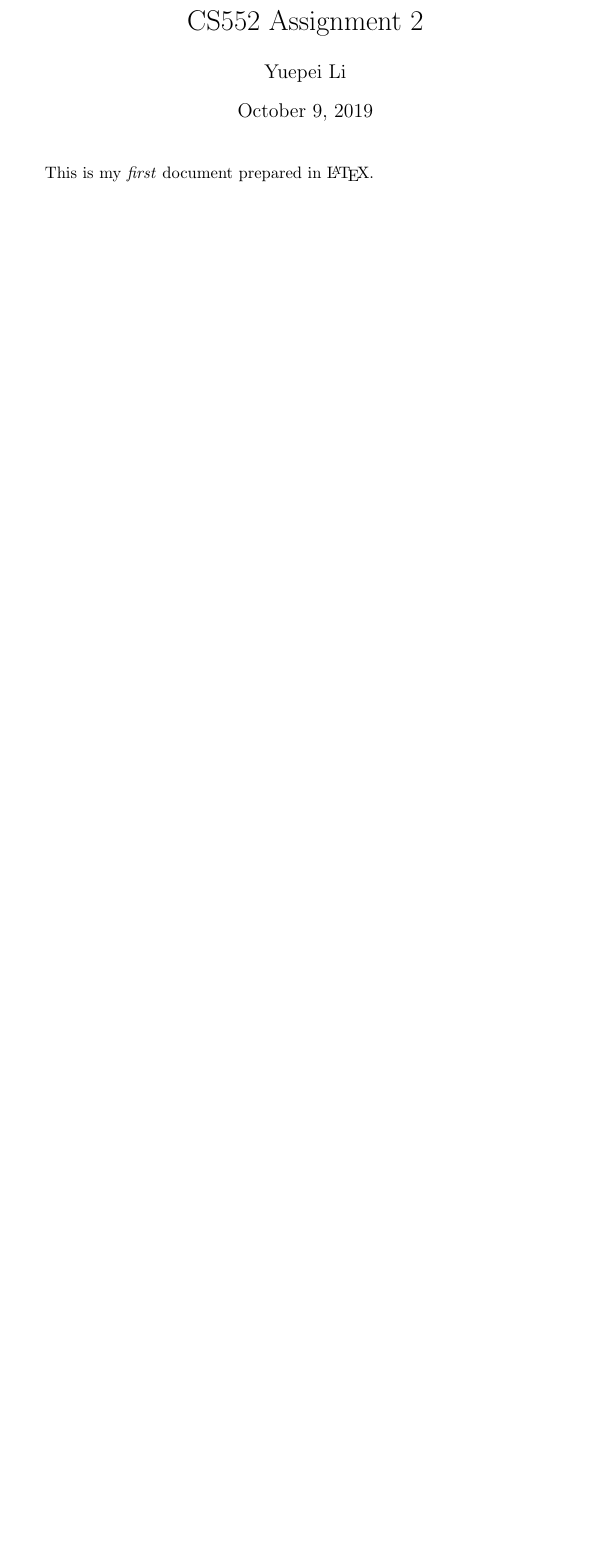
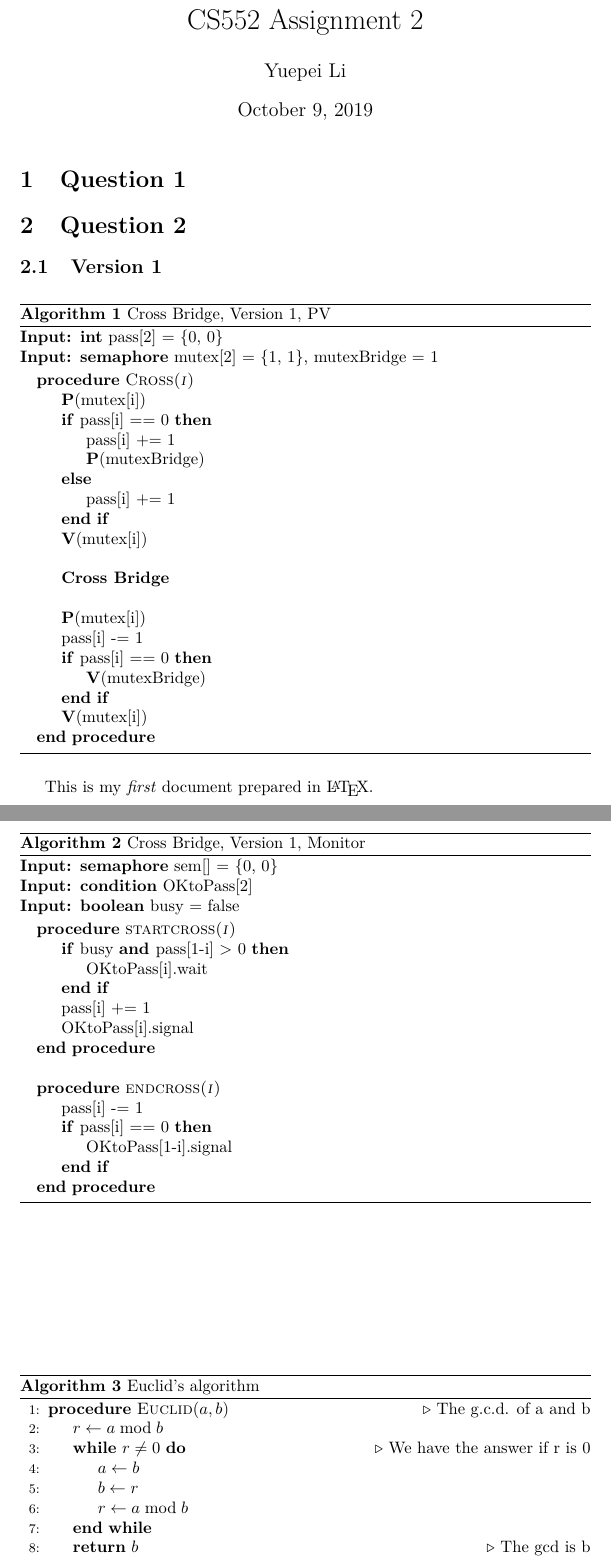
Before and after one commit to liyp0095/ISU_PA, a LaTeX problem sheet (2019F/CS552/Assignment2/latex/bridge.tex): part of the page before the commit and two parts of pages 1 and 2 of 2 after it, the two joined at a grey line, cut so that both start at the same text, the shorter picture padded with empty space. Compiled offline with pdfLaTeX.

Commit message:
cs 552 assignment

```diff
--- a/2019F/CS552/Assignment2/latex/bridge.tex
+++ b/2019F/CS552/Assignment2/latex/bridge.tex
@@ -1,4 +1,12 @@
 \documentclass{article}
+\usepackage{lmodern}
+\usepackage{algorithm}
+% \usepackage{algorithmic}
+% \usepackage{algorithmicx}
+\usepackage{algpseudocode}
+\renewcommand{\algorithmicrequire}{\textbf{Input: }}
+\algnewcommand\And{\textbf{and }}
+% \renewcommand{\algorithmicensure}{\textbf{Output: }}
 % \date{\today}
 \title{CS552 Assignment 2}
 \author{Yuepei Li}
@@ -6,5 +14,79 @@
 \begin{document}
 \maketitle
 
+\section{Question 1}
+
+\section{Question 2}
+
+\subsection{Version 1}
+
+\begin{algorithm}
+  \caption{Cross Bridge, Version 1, PV}
+  \algorithmicrequire \textbf{int} pass[2] = \{0, 0\} \\
+  \algorithmicrequire \textbf{semaphore} mutex[2] = \{1, 1\}, mutexBridge = 1
+  \begin{algorithmic}
+    \Procedure{Cross(\textit{i})}{}
+      \State \textbf{P}(mutex[i])
+      \If{pass[i] == 0}
+        \State pass[i] += 1
+        \State \textbf{P}(mutexBridge)
+      \Else
+        \State pass[i] += 1
+      \EndIf
+      \State \textbf{V}(mutex[i])
+      \\
+      \State \textbf{Cross Bridge}
+      \\
+      \State \textbf{P}(mutex[i])
+      \State pass[i] -= 1
+      \If{pass[i] == 0}
+        \State \textbf{V}(mutexBridge)
+      \EndIf
+      \State \textbf{V}(mutex[i])
+    \EndProcedure
+  \end{algorithmic}
+\end{algorithm}
+
+\begin{algorithm}
+  \caption{Cross Bridge, Version 1, Monitor}
+  \algorithmicrequire \textbf{semaphore} sem[] = \{0, 0\} \\
+  \algorithmicrequire \textbf{condition} OKtoPass[2] \\
+  \algorithmicrequire \textbf{boolean} busy = false
+
+  \begin{algorithmic}
+    \Procedure{startcross(\textit{i})}{}
+      \If{busy \And pass[1-i] $>$ 0}
+        \State OKtoPass[i].wait
+      \EndIf
+      \State pass[i] += 1
+      \State OKtoPass[i].signal
+    \EndProcedure
+    \\
+    \Procedure{endcross(\textit{i})}{}
+      \State pass[i] -= 1
+      \If{pass[i] == 0}
+        \State OKtoPass[1-i].signal
+      \EndIf
+    \EndProcedure
+  \end{algorithmic}
+\end{algorithm}
+
+
+\begin{algorithm}
+\caption{Euclid’s algorithm}\label{euclid}
+\begin{algorithmic}[1]
+\Procedure{Euclid}{$a,b$}\Comment{The g.c.d. of a and b}
+\State $r\gets a\bmod b$
+\While{$r\not=0$}\Comment{We have the answer if r is 0}
+\State $a\gets b$
+\State $b\gets r$
+\State $r\gets a\bmod b$
+\EndWhile\label{euclidendwhile}
+\State \textbf{return} $b$\Comment{The gcd is b}
+\EndProcedure
+\end{algorithmic}
+\end{algorithm}
+
+
 This is my \emph{first} document prepared in \LaTeX.
 \end{document}
```
Also changed, not shown: 2019F/CS552/Assignment2/latex/bridge.pdf.
